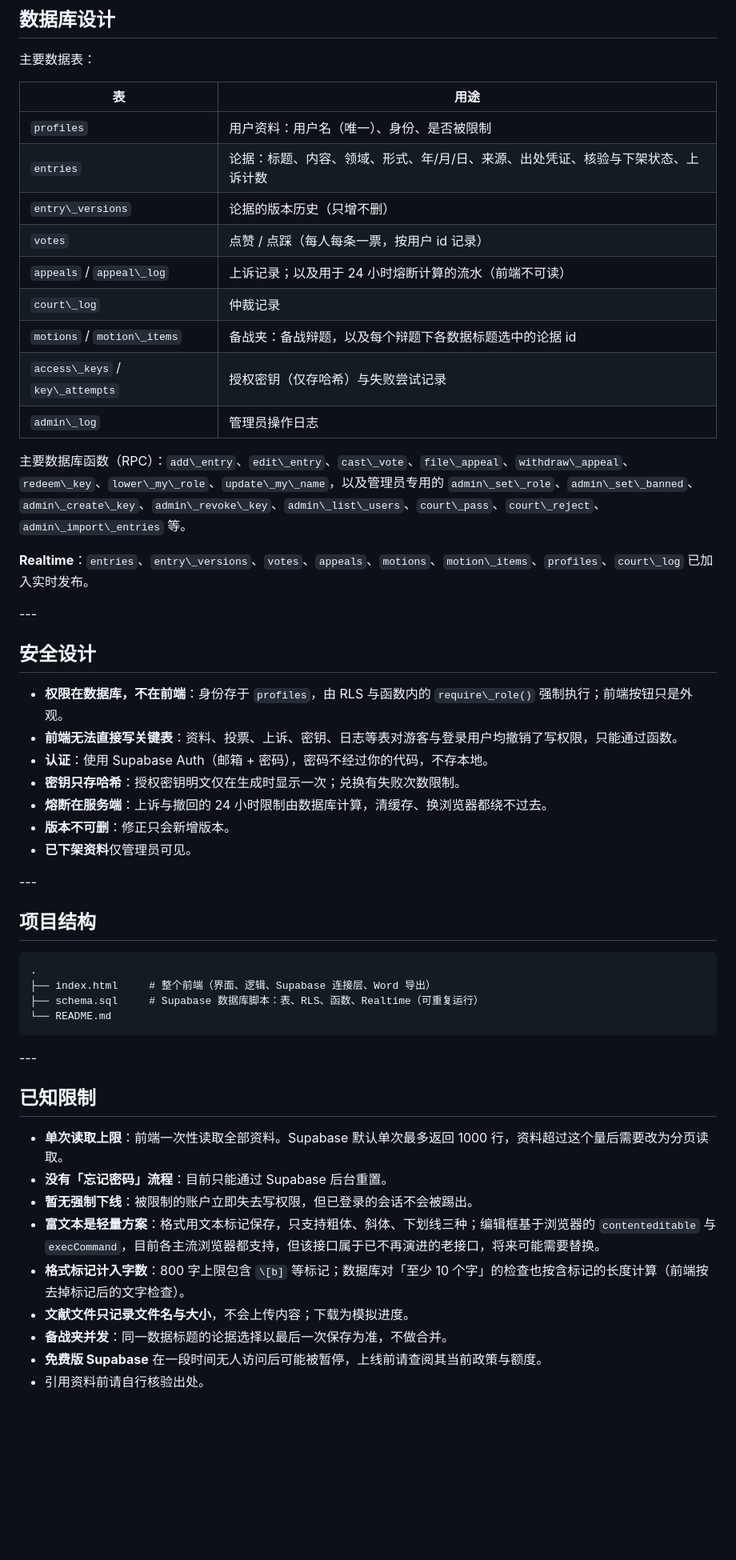
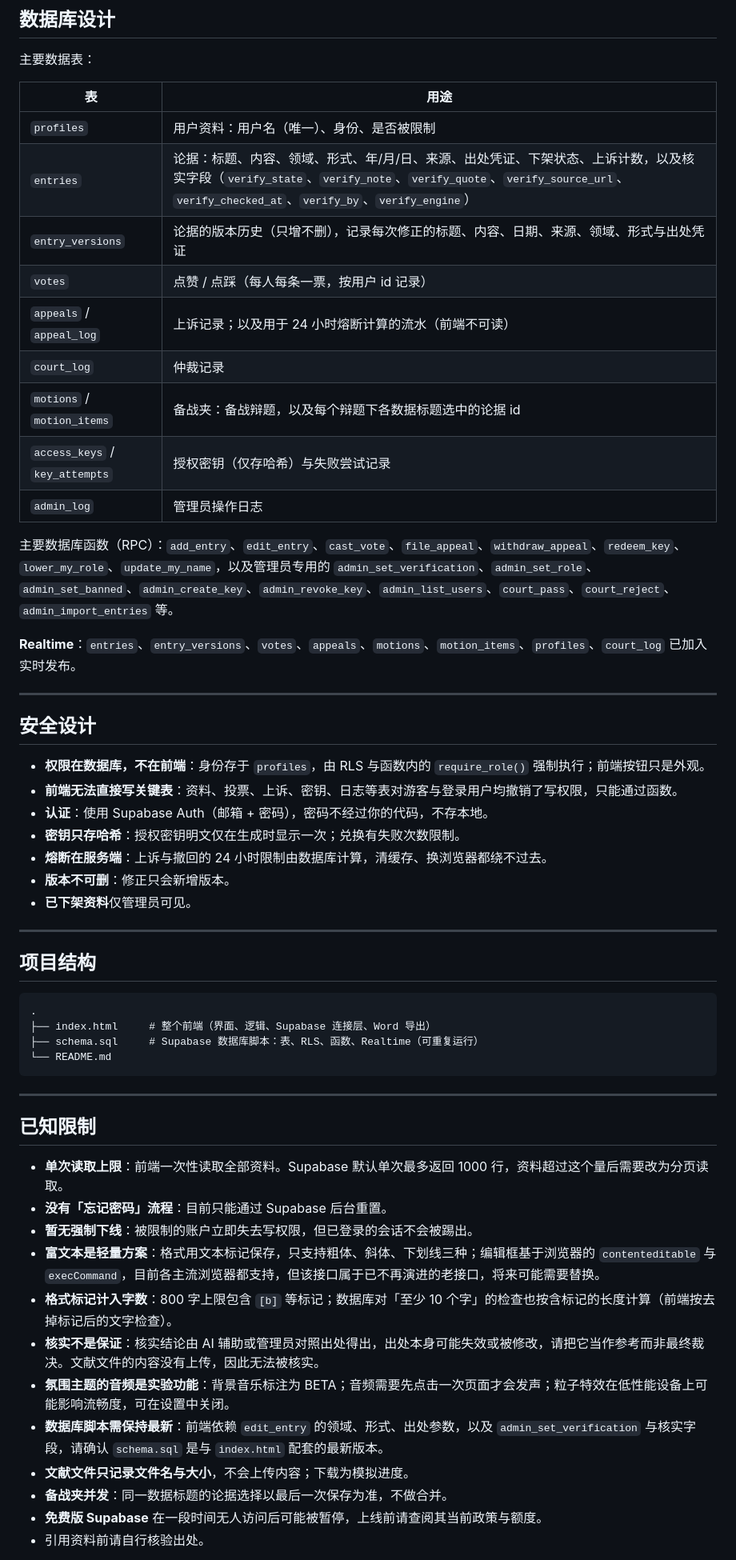
Before and after one commit to Jollyver-Jamal/DebateGuoKuSMKS, a Markdown page: README.md, the part around one of its changes. Shown at 80% size. Drawn GitHub-style; blank space fills up the shorter version.

````diff
--- a/README.md
+++ b/README.md
@@ -211,35 +261,35 @@ where id = (select id from auth.users where email = 'you@example.com');
 
 主要数据表：
 
-|表|用途|
-|-|-|
-|`profiles`|用户资料：用户名（唯一）、身份、是否被限制|
-|`entries`|论据：标题、内容、领域、形式、年/月/日、来源、出处凭证、核验与下架状态、上诉计数|
-|`entry\_versions`|论据的版本历史（只增不删）|
-|`votes`|点赞 / 点踩（每人每条一票，按用户 id 记录）|
-|`appeals` / `appeal\_log`|上诉记录；以及用于 24 小时熔断计算的流水（前端不可读）|
-|`court\_log`|仲裁记录|
-|`motions` / `motion\_items`|备战夹：备战辩题，以及每个辩题下各数据标题选中的论据 id|
-|`access\_keys` / `key\_attempts`|授权密钥（仅存哈希）与失败尝试记录|
-|`admin\_log`|管理员操作日志|
+| 表 | 用途 |
+|---|---|
+| `profiles` | 用户资料：用户名（唯一）、身份、是否被限制 |
+| `entries` | 论据：标题、内容、领域、形式、年/月/日、来源、出处凭证、下架状态、上诉计数，以及核实字段（`verify_state`、`verify_note`、`verify_quote`、`verify_source_url`、`verify_checked_at`、`verify_by`、`verify_engine`） |
+| `entry_versions` | 论据的版本历史（只增不删），记录每次修正的标题、内容、日期、来源、领域、形式与出处凭证 |
+| `votes` | 点赞 / 点踩（每人每条一票，按用户 id 记录） |
+| `appeals` / `appeal_log` | 上诉记录；以及用于 24 小时熔断计算的流水（前端不可读） |
+| `court_log` | 仲裁记录 |
+| `motions` / `motion_items` | 备战夹：备战辩题，以及每个辩题下各数据标题选中的论据 id |
+| `access_keys` / `key_attempts` | 授权密钥（仅存哈希）与失败尝试记录 |
+| `admin_log` | 管理员操作日志 |
 
-主要数据库函数（RPC）：`add\_entry`、`edit\_entry`、`cast\_vote`、`file\_appeal`、`withdraw\_appeal`、`redeem\_key`、`lower\_my\_role`、`update\_my\_name`，以及管理员专用的 `admin\_set\_role`、`admin\_set\_banned`、`admin\_create\_key`、`admin\_revoke\_key`、`admin\_list\_users`、`court\_pass`、`court\_reject`、`admin\_import\_entries` 等。
+主要数据库函数（RPC）：`add_entry`、`edit_entry`、`cast_vote`、`file_appeal`、`withdraw_appeal`、`redeem_key`、`lower_my_role`、`update_my_name`，以及管理员专用的 `admin_set_verification`、`admin_set_role`、`admin_set_banned`、`admin_create_key`、`admin_revoke_key`、`admin_list_users`、`court_pass`、`court_reject`、`admin_import_entries` 等。
 
-**Realtime**：`entries`、`entry\_versions`、`votes`、`appeals`、`motions`、`motion\_items`、`profiles`、`court\_log` 已加入实时发布。
+**Realtime**：`entries`、`entry_versions`、`votes`、`appeals`、`motions`、`motion_items`、`profiles`、`court_log` 已加入实时发布。
 
-\---
+---
 
 ## 安全设计
 
-* **权限在数据库，不在前端**：身份存于 `profiles`，由 RLS 与函数内的 `require\_role()` 强制执行；前端按钮只是外观。
-* **前端无法直接写关键表**：资料、投票、上诉、密钥、日志等表对游客与登录用户均撤销了写权限，只能通过函数。
-* **认证**：使用 Supabase Auth（邮箱 + 密码），密码不经过你的代码，不存本地。
-* **密钥只存哈希**：授权密钥明文仅在生成时显示一次；兑换有失败次数限制。
-* **熔断在服务端**：上诉与撤回的 24 小时限制由数据库计算，清缓存、换浏览器都绕不过去。
-* **版本不可删**：修正只会新增版本。
-* **已下架资料**仅管理员可见。
+- **权限在数据库，不在前端**：身份存于 `profiles`，由 RLS 与函数内的 `require_role()` 强制执行；前端按钮只是外观。
+- **前端无法直接写关键表**：资料、投票、上诉、密钥、日志等表对游客与登录用户均撤销了写权限，只能通过函数。
+- **认证**：使用 Supabase Auth（邮箱 + 密码），密码不经过你的代码，不存本地。
+- **密钥只存哈希**：授权密钥明文仅在生成时显示一次；兑换有失败次数限制。
+- **熔断在服务端**：上诉与撤回的 24 小时限制由数据库计算，清缓存、换浏览器都绕不过去。
+- **版本不可删**：修正只会新增版本。
+- **已下架资料**仅管理员可见。
 
-\---
+---
 
 ## 项目结构
 
@@ -250,17 +300,20 @@ where id = (select id from auth.users where email = 'you@example.com');
 └── README.md
 ```
 
-\---
+---
 
 ## 已知限制
 
-* **单次读取上限**：前端一次性读取全部资料。Supabase 默认单次最多返回 1000 行，资料超过这个量后需要改为分页读取。
-* **没有「忘记密码」流程**：目前只能通过 Supabase 后台重置。
-* **暂无强制下线**：被限制的账户立即失去写权限，但已登录的会话不会被踢出。
-* **富文本是轻量方案**：格式用文本标记保存，只支持粗体、斜体、下划线三种；编辑框基于浏览器的 `contenteditable` 与 `execCommand`，目前各主流浏览器都支持，但该接口属于已不再演进的老接口，将来可能需要替换。
-* **格式标记计入字数**：800 字上限包含 `\[b]` 等标记；数据库对「至少 10 个字」的检查也按含标记的长度计算（前端按去掉标记后的文字检查）。
-* **文献文件只记录文件名与大小**，不会上传内容；下载为模拟进度。
-* **备战夹并发**：同一数据标题的论据选择以最后一次保存为准，不做合并。
-* **免费版 Supabase** 在一段时间无人访问后可能被暂停，上线前请查阅其当前政策与额度。
-* 引用资料前请自行核验出处。
+- **单次读取上限**：前端一次性读取全部资料。Supabase 默认单次最多返回 1000 行，资料超过这个量后需要改为分页读取。
+- **没有「忘记密码」流程**：目前只能通过 Supabase 后台重置。
+- **暂无强制下线**：被限制的账户立即失去写权限，但已登录的会话不会被踢出。
+- **富文本是轻量方案**：格式用文本标记保存，只支持粗体、斜体、下划线三种；编辑框基于浏览器的 `contenteditable` 与 `execCommand`，目前各主流浏览器都支持，但该接口属于已不再演进的老接口，将来可能需要替换。
+- **格式标记计入字数**：800 字上限包含 `[b]` 等标记；数据库对「至少 10 个字」的检查也按含标记的长度计算（前端按去掉标记后的文字检查）。
+- **核实不是保证**：核实结论由 AI 辅助或管理员对照出处得出，出处本身可能失效或被修改，请把它当作参考而非最终裁决。文献文件的内容没有上传，因此无法被核实。
+- **氛围主题的音频是实验功能**：背景音乐标注为 BETA；音频需要先点击一次页面才会发声；粒子特效在低性能设备上可能影响流畅度，可在设置中关闭。
+- **数据库脚本需保持最新**：前端依赖 `edit_entry` 的领域、形式、出处参数，以及 `admin_set_verification` 与核实字段，请确认 `schema.sql` 是与 `index.html` 配套的最新版本。
+- **文献文件只记录文件名与大小**，不会上传内容；下载为模拟进度。
+- **备战夹并发**：同一数据标题的论据选择以最后一次保存为准，不做合并。
+- **免费版 Supabase** 在一段时间无人访问后可能被暂停，上线前请查阅其当前政策与额度。
+- 引用资料前请自行核验出处。
 
````
Also changed, not shown: other parts of README.md (+148 -102 lines).
